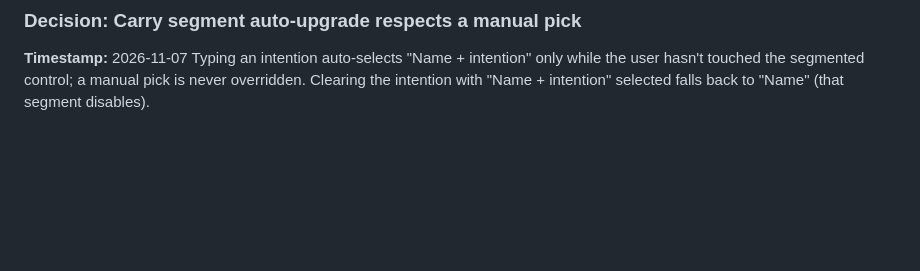
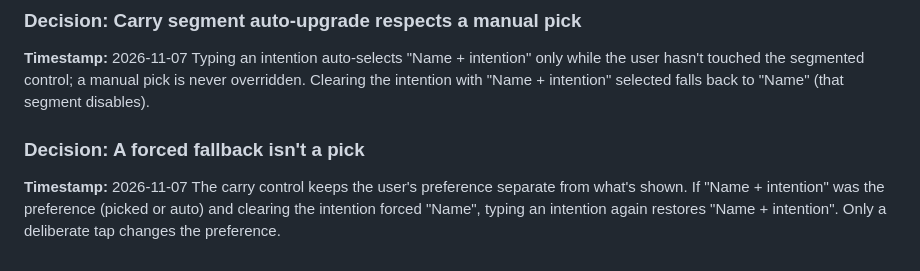
Before and after one commit to ericdolson/plus_prayer, a Markdown page: docs/decisions.md, the part around the change. Rendered like a GitHub page; blank space fills up the shorter version.

Commit message:
Carry segment: forced fallback restores preference when intention returns
Co-Authored-By: Claude Opus 5.5 <noreply@anthropic.com>
Claude-Session: https://claude.ai/code/session_016iG7npEEH9K3DRjemyYJia

```diff
--- a/docs/decisions.md
+++ b/docs/decisions.md
@@ -1914,3 +1914,10 @@ Typing an intention auto-selects "Name + intention" only while the user
 hasn't touched the segmented control; a manual pick is never overridden.
 Clearing the intention with "Name + intention" selected falls back to "Name"
 (that segment disables).
+
+### Decision: A forced fallback isn't a pick
+**Timestamp:** 2026-11-07
+The carry control keeps the user's preference separate from what's shown.
+If "Name + intention" was the preference (picked or auto) and clearing the
+intention forced "Name", typing an intention again restores "Name +
+intention". Only a deliberate tap changes the preference.
```
Also changed, not shown: docs/product/screens.md (+3 -1 lines).
